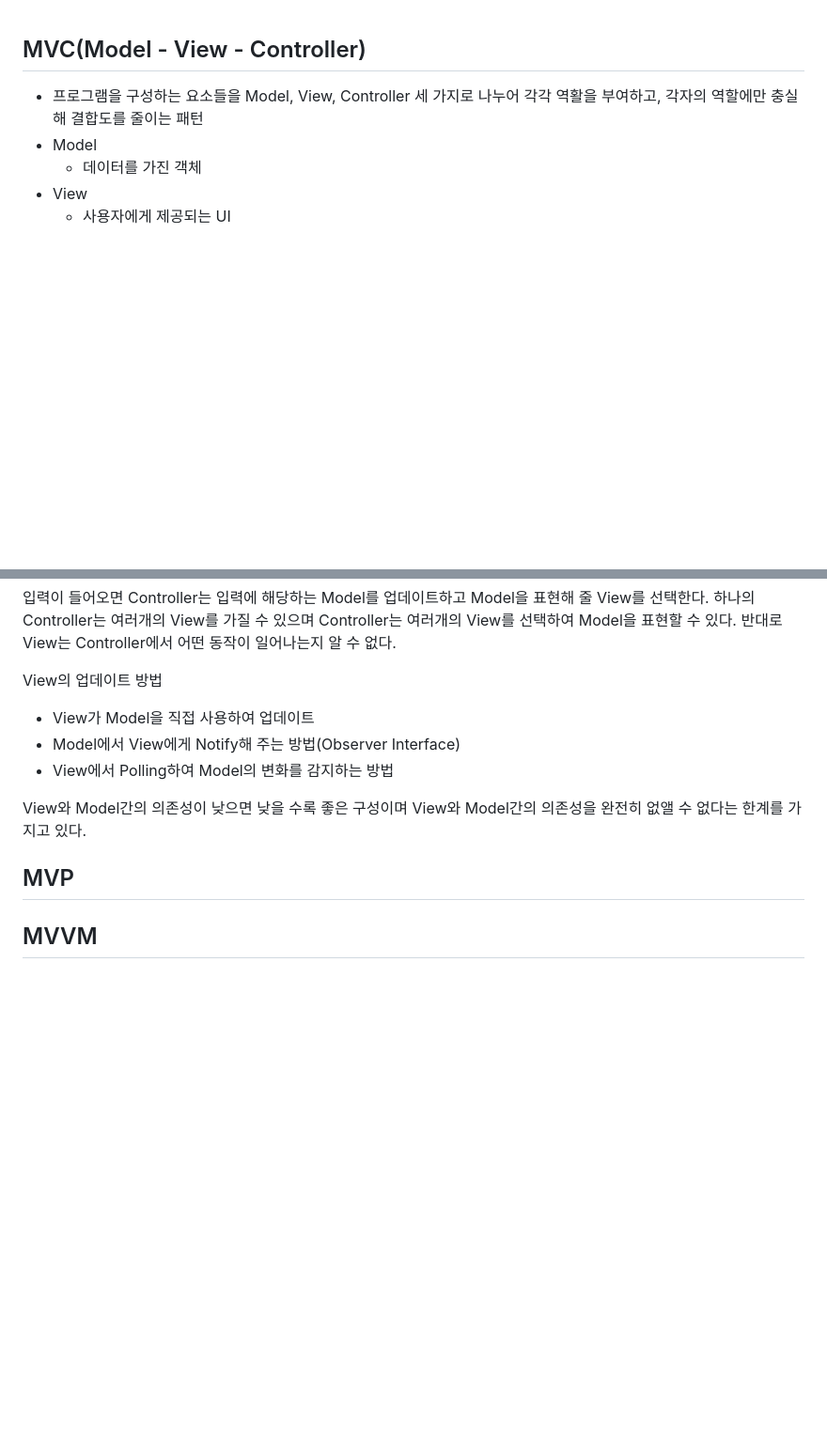
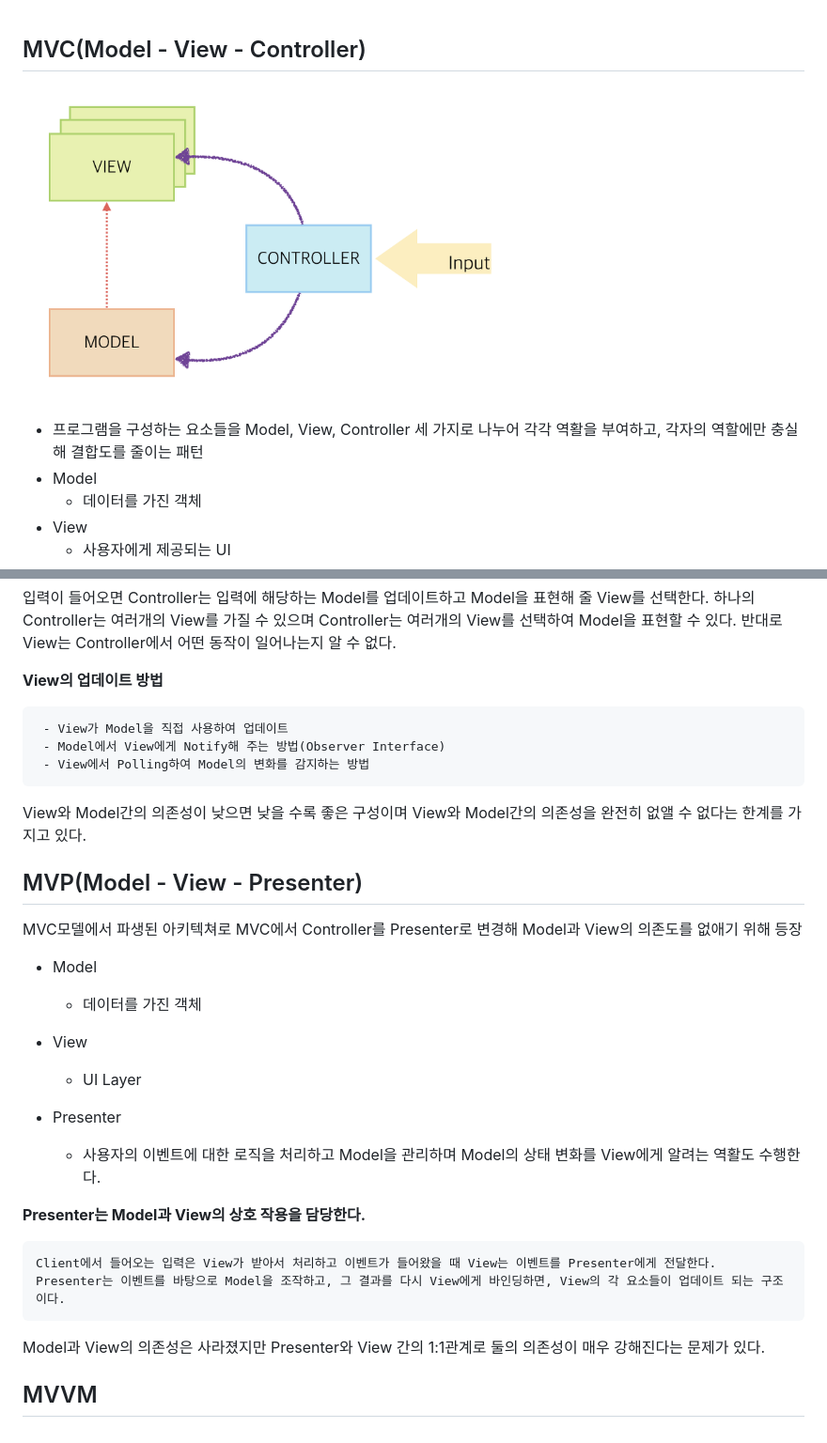
Before and after one commit to namgunghyeon/wiki, a Markdown page: mark-down/design_pattern.md, 2 parts joined by grey strips. Shown: that part at 94% size. Drawn GitHub-style; blank space fills up the shorter version.

Commit message:
added mvc mvp mvvm image

````diff
--- a/mark-down/design_pattern.md
+++ b/mark-down/design_pattern.md
@@ -1,4 +1,7 @@
 ## MVC(Model - View - Controller)
+
+![mvc](https://raw.githubusercontent.com/namgunghyeon/wiki/2a0a02e898426190eca765c853fc8fe2c450db21/images/design_pattern/%EC%8A%A4%ED%81%AC%EB%A6%B0%EC%83%B7%202016-11-22%20%EC%98%A4%EC%A0%84%2012.50.13.png)
+
  - 프로그램을 구성하는 요소들을 Model, View, Controller 세 가지로 나누어 각각 역활을 부여하고, 각자의 역할에만 충실해 결합도를 줄이는 패턴
  - Model
    - 데이터를 가진 객체
@@ -12,14 +15,38 @@
  입력이 들어오면 Controller는 입력에 해당하는 Model를 업데이트하고 Model을 표현해 줄 View를 선택한다.
  하나의 Controller는 여러개의 View를 가질 수 있으며 Controller는 여러개의 View를 선택하여 Model을 표현할 수 있다. 반대로 View는 Controller에서 어떤 동작이 일어나는지 알 수 없다.
 
- View의 업데이트 방법
+ **View의 업데이트 방법**
+```
  - View가 Model을 직접 사용하여 업데이트
  - Model에서 View에게 Notify해 주는 방법(Observer Interface)
  - View에서 Polling하여 Model의 변화를 감지하는 방법
-
+```
  View와 Model간의 의존성이 낮으면 낮을 수록 좋은 구성이며 View와 Model간의 의존성을 완전히 없앨 수 없다는 한계를 가지고 있다.
 
 
-## MVP
+## MVP(Model - View - Presenter)
+
+MVC모델에서 파생된 아키텍쳐로 MVC에서 Controller를 Presenter로 변경해 Model과 View의 의존도를 없애기 위해 등장
+
+- Model
+  - 데이터를 가진 객체
+
+- View
+  - UI Layer
+
+- Presenter
+  - 사용자의 이벤트에 대한 로직을 처리하고 Model을 관리하며 Model의 상태 변화를 View에게 알려는 역활도 수행한다.
+
+**Presenter는 Model과 View의 상호 작용을 담당한다.**
+
+```
+Client에서 들어오는 입력은 View가 받아서 처리하고 이벤트가 들어왔을 때 View는 이벤트를 Presenter에게 전달한다.
+Presenter는 이벤트를 바탕으로 Model을 조작하고, 그 결과를 다시 View에게 바인딩하면, View의 각 요소들이 업데이트 되는 구조이다.
+```
+
+ Model과 View의 의존성은 사라졌지만 Presenter와 View 간의 1:1관계로 둘의 의존성이 매우 강해진다는 문제가 있다.
+
+
+
 
 ## MVVM
````
Also changed, not shown: images/design_pattern/스크린샷 2016-11-22 오후 10.00.13.png (added), images/design_pattern/스크린샷 2016-11-22 오후 9.54.00.png (added).
